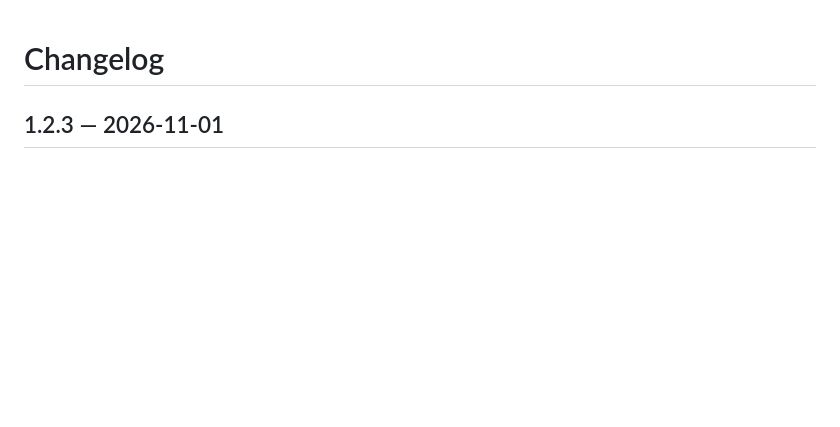
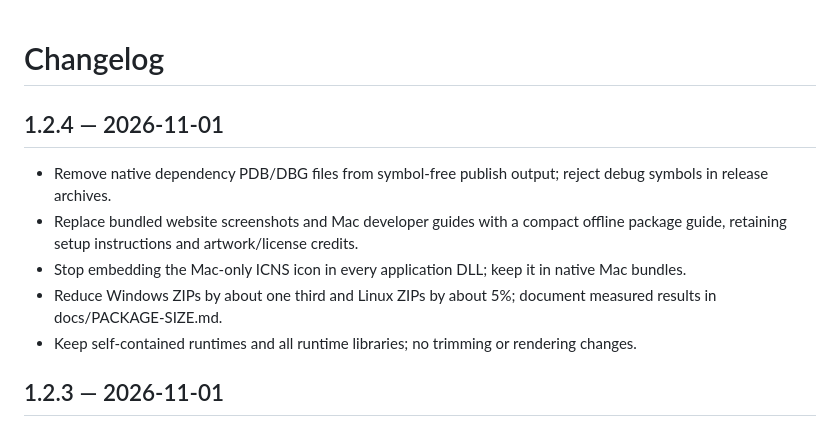
Before and after one commit to gruetze-software/C64Screensaver, a Markdown page: CHANGELOG.md, the part around the change. GitHub-like rendering; blank space fills up the shorter version.

```diff
--- a/CHANGELOG.md
+++ b/CHANGELOG.md
@@ -1,4 +1,12 @@
 # Changelog
+
+## 1.2.4 — 2026-11-01
+
+- Remove native dependency PDB/DBG files from symbol-free publish output; reject debug symbols in release archives.
+- Replace bundled website screenshots and Mac developer guides with a compact offline package guide, retaining setup instructions and artwork/license credits.
+- Stop embedding the Mac-only ICNS icon in every application DLL; keep it in native Mac bundles.
+- Reduce Windows ZIPs by about one third and Linux ZIPs by about 5%; document measured results in docs/PACKAGE-SIZE.md.
+- Keep self-contained runtimes and all runtime libraries; no trimming or rendering changes.
 
 ## 1.2.3 — 2026-11-01
 
```
Also changed, not shown: README.md (+7 -3 lines), docs/PACKAGE-SIZE.md (added, +52 -0 lines), macos/README.md (+1 -1 lines), scripts/PACKAGE-README.md (added, +50 -0 lines), docs/images/retrosaver-companion.png, docs/images/settings-monitor.png, docs/images/settings-playback.png, 5 other files.
